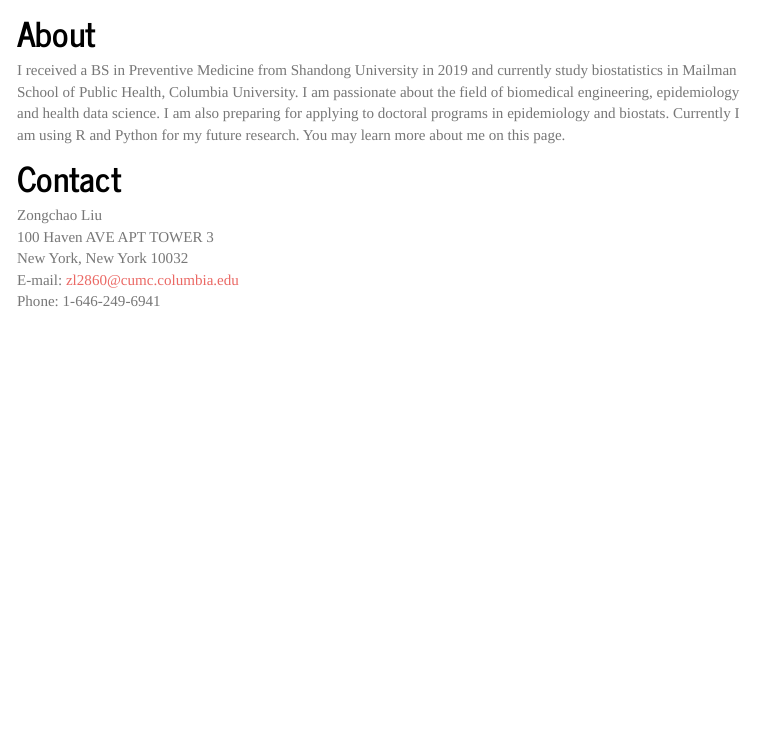
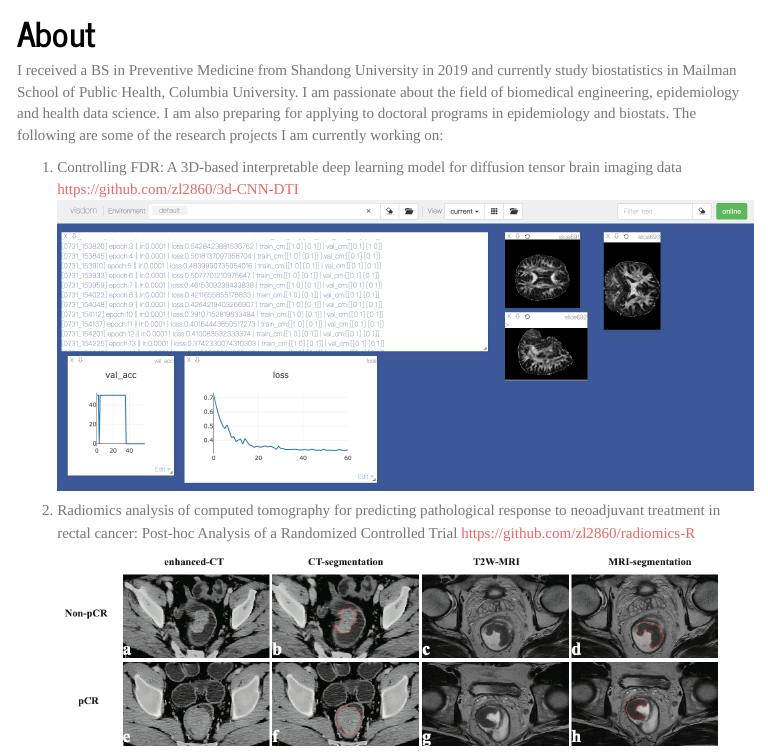
Before and after one commit to zl2860/zl2860.github.io_deprecated, an R Markdown document (index.rmd): the page in a window 1100 px wide, from 270 px down. The pictures show the output file index.html that the author committed with the source, opened offline; library style sheets and scripts come from the installed R packages; menus at the side of the page are left out.

Commit message:
07302020

```diff
--- a/index.rmd
+++ b/index.rmd
@@ -14,4 +14,10 @@ output:
 
 # About
 
-I received a BS in Preventive Medicine from Shandong University in 2019 and currently study biostatistics in Mailman School of Public Health, Columbia University. I am passionate about the field of biomedical engineering, epidemiology and health data science. I am also preparing for applying to doctoral programs in epidemiology and biostats. Currently I am using R and Python for my future research. You may learn more about me on this page.
+I received a BS in Preventive Medicine from Shandong University in 2019 and currently study biostatistics in Mailman School of Public Health, Columbia University. I am passionate about the field of biomedical engineering, epidemiology and health data science. I am also preparing for applying to doctoral programs in epidemiology and biostats. The following are some of the research projects I am currently working on:
+
+1. Controlling FDR: A 3D-based interpretable deep learning model for diffusion tensor brain imaging data
+https://github.com/zl2860/3d-CNN-DTI
+![](./dl_dashoboard.png)
+
+2. Radiomics analysis of computed tomography for predicting pathological response to neoadjuvant treatment in rectal cancer: Post-hoc Analysis of a Randomized Controlled Trial
```
Also changed, not shown: dl_dashoboard.png (added), index.html, radiomics.png (added), radscore.png (added), index.rmd (5 more changed lines), 1 other file.
